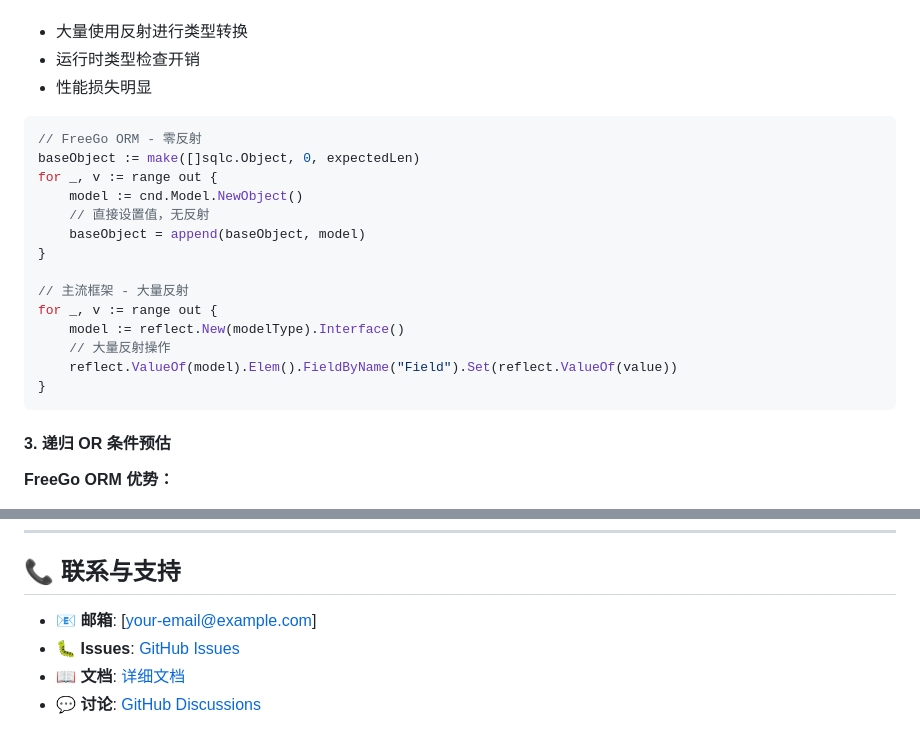
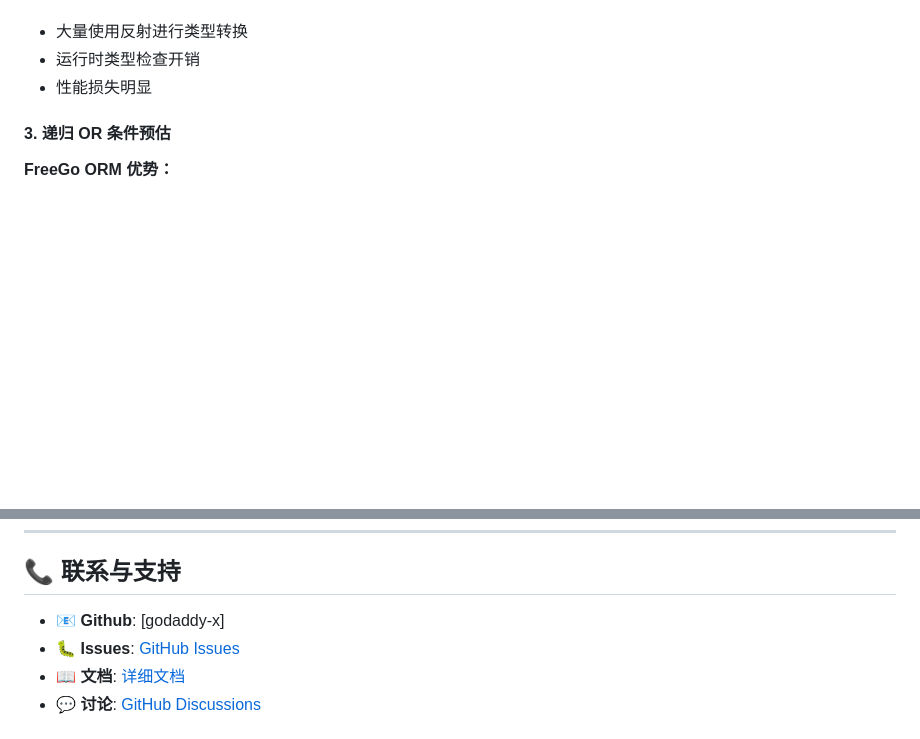
Before and after one commit to godaddy-x/freego, a Markdown page: README.md, 2 parts joined by grey strips. Rendered like a GitHub page; blank space fills up the shorter version.

Commit message:
fix: readme

````diff
--- a/README.md
+++ b/README.md
@@ -988,23 +988,6 @@ sqlbuf := bytes.NewBufferString("")
 - 运行时类型检查开销
 - 性能损失明显
 
-```go
-// FreeGo ORM - 零反射
-baseObject := make([]sqlc.Object, 0, expectedLen)
-for _, v := range out {
-    model := cnd.Model.NewObject()
-    // 直接设置值，无反射
-    baseObject = append(baseObject, model)
-}
-
-// 主流框架 - 大量反射
-for _, v := range out {
-    model := reflect.New(modelType).Interface()
-    // 大量反射操作
-    reflect.ValueOf(model).Elem().FieldByName("Field").Set(reflect.ValueOf(value))
-}
-```
-
 #### 3. 递归 OR 条件预估
 
 **FreeGo ORM 优势：**
@@ -1170,7 +1153,7 @@ xorm         → +126.6% (传统ORM)
 
 ## 📞 联系与支持
 
-- 📧 **邮箱**: [your-email@example.com]
+- 📧 **Github**: [godaddy-x]
 - 🐛 **Issues**: [GitHub Issues](https://github.com/godaddy-x/freego/issues)
 - 📖 **文档**: [详细文档](./docs/)
 - 💬 **讨论**: [GitHub Discussions](https://github.com/godaddy-x/freego/discussions)
````
